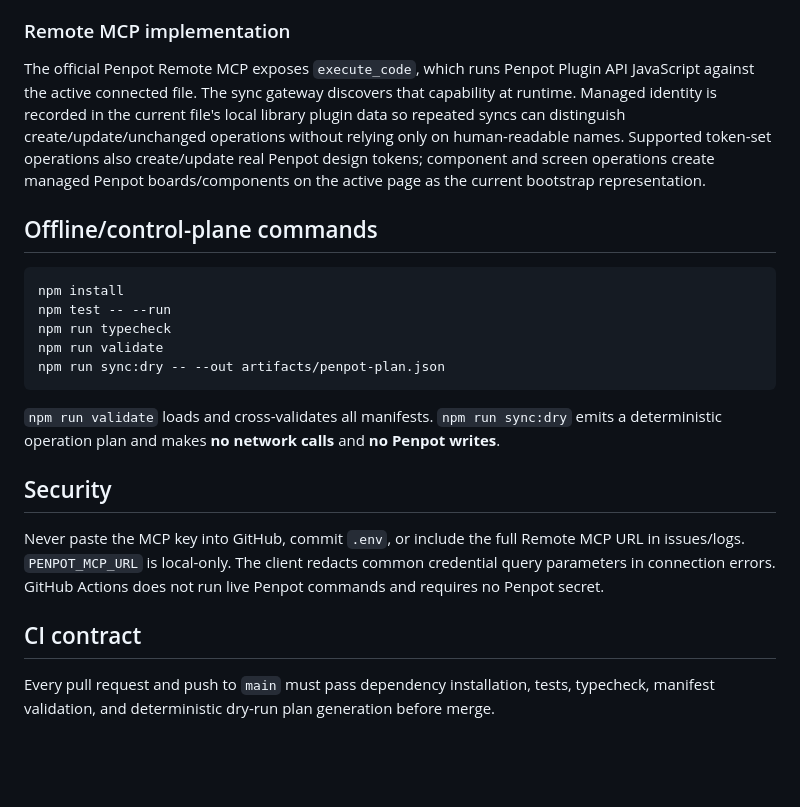
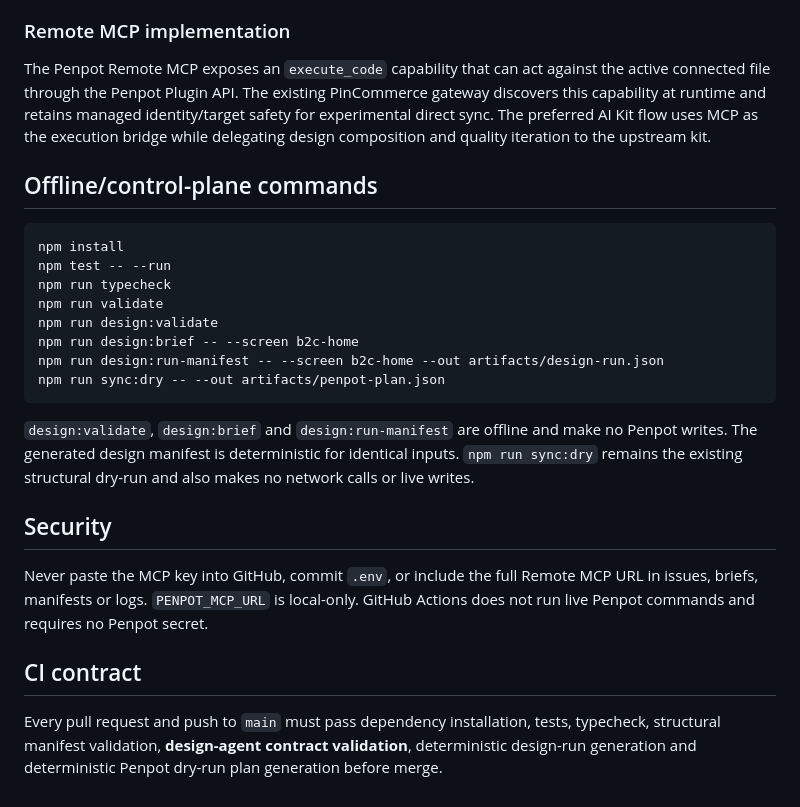
Before and after one commit to RahulSoniOneOEight/pincommerce, a Markdown page: README.md, the part around one of its changes. Drawn GitHub-style; blank space fills up the shorter version.

````diff
--- a/README.md
+++ b/README.md
@@ -36,7 +72,7 @@ npm run penpot:verify
 
 ### Remote MCP implementation
 
-The official Penpot Remote MCP exposes `execute_code`, which runs Penpot Plugin API JavaScript against the active connected file. The sync gateway discovers that capability at runtime. Managed identity is recorded in the current file's local library plugin data so repeated syncs can distinguish create/update/unchanged operations without relying only on human-readable names. Supported token-set operations also create/update real Penpot design tokens; component and screen operations create managed Penpot boards/components on the active page as the current bootstrap representation.
+The Penpot Remote MCP exposes an `execute_code` capability that can act against the active connected file through the Penpot Plugin API. The existing PinCommerce gateway discovers this capability at runtime and retains managed identity/target safety for experimental direct sync. The preferred AI Kit flow uses MCP as the execution bridge while delegating design composition and quality iteration to the upstream kit.
 
 ## Offline/control-plane commands
 
@@ -45,15 +81,18 @@ npm install
 npm test -- --run
 npm run typecheck
 npm run validate
+npm run design:validate
+npm run design:brief -- --screen b2c-home
+npm run design:run-manifest -- --screen b2c-home --out artifacts/design-run.json
 npm run sync:dry -- --out artifacts/penpot-plan.json
 ```
 
-`npm run validate` loads and cross-validates all manifests. `npm run sync:dry` emits a deterministic operation plan and makes **no network calls** and **no Penpot writes**.
+`design:validate`, `design:brief` and `design:run-manifest` are offline and make no Penpot writes. The generated design manifest is deterministic for identical inputs. `npm run sync:dry` remains the existing structural dry-run and also makes no network calls or live writes.
 
 ## Security
 
-Never paste the MCP key into GitHub, commit `.env`, or include the full Remote MCP URL in issues/logs. `PENPOT_MCP_URL` is local-only. The client redacts common credential query parameters in connection errors. GitHub Actions does not run live Penpot commands and requires no Penpot secret.
+Never paste the MCP key into GitHub, commit `.env`, or include the full Remote MCP URL in issues, briefs, manifests or logs. `PENPOT_MCP_URL` is local-only. GitHub Actions does not run live Penpot commands and requires no Penpot secret.
 
 ## CI contract
 
-Every pull request and push to `main` must pass dependency installation, tests, typecheck, manifest validation, and deterministic dry-run plan generation before merge.
+Every pull request and push to `main` must pass dependency installation, tests, typecheck, structural manifest validation, **design-agent contract validation**, deterministic design-run generation and deterministic Penpot dry-run plan generation before merge.
````
Also changed, not shown: other parts of README.md (+44 -8 lines).
